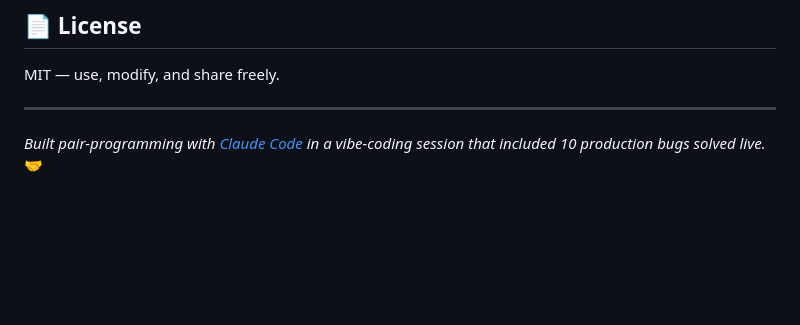
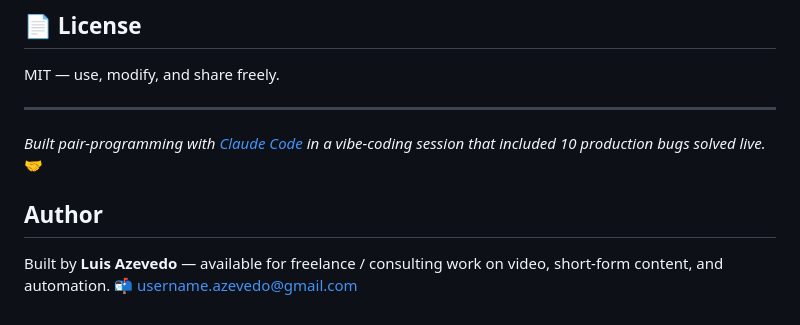
Before and after one commit to usernameazevedo/agenda-whatsapp-bot, a Markdown page: README.md, the part around the change. Drawn GitHub-style; blank space fills up the shorter version.

Commit message:
docs: add author/contact block
Automated onboarding: freelance/consulting contact block.

Co-Authored-By: Claude Opus 4.8 <noreply@anthropic.com>

```diff
--- a/README.md
+++ b/README.md
@@ -162,3 +162,8 @@ MIT — use, modify, and share freely.
 ---
 
 *Built pair-programming with [Claude Code](https://claude.com/claude-code) in a vibe-coding session that included 10 production bugs solved live.* 🤝
+
+## Author
+
+Built by **Luis Azevedo** — available for freelance / consulting work on video, short-form content, and automation.
+📬 [username.azevedo@gmail.com](mailto:username.azevedo@gmail.com)
```
Also changed, not shown: README.pt-BR.md (+5 -0 lines).
